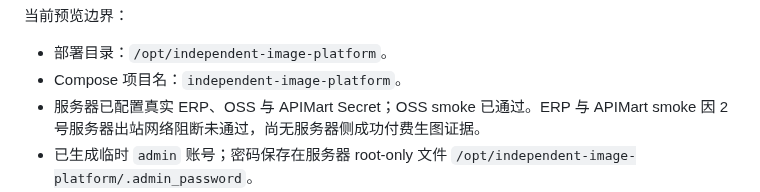
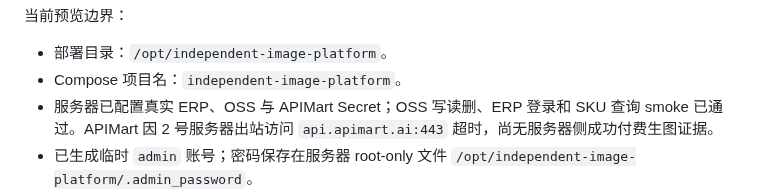
Before and after one commit to yuanZhang7777777/picturesGeneratePlatform, a Markdown page: README.md, the part around the change. Drawn GitHub-style.

```diff
--- a/README.md
+++ b/README.md
@@ -27,7 +27,7 @@ SKU 是一级后端入口：`POST /api/projects/{id}/sku-import/` 接受最多 5
 
 - 部署目录：`/opt/independent-image-platform`。
 - Compose 项目名：`independent-image-platform`。
-- 服务器已配置真实 ERP、OSS 与 APIMart Secret；OSS smoke 已通过。ERP 与 APIMart smoke 因 2 号服务器出站网络阻断未通过，尚无服务器侧成功付费生图证据。
+- 服务器已配置真实 ERP、OSS 与 APIMart Secret；OSS 写读删、ERP 登录和 SKU 查询 smoke 已通过。APIMart 因 2 号服务器出站访问 `api.apimart.ai:443` 超时，尚无服务器侧成功付费生图证据。
 - 已生成临时 `admin` 账号；密码保存在服务器 root-only 文件 `/opt/independent-image-platform/.admin_password`。
 - APIMart、OSS 与 ERP 凭据只写入服务器 root-only `.env` 或 Secret；不进入仓库、文档、前端、数据库、日志、Prompt 或导出包。
 - 模型名称、端点、参数、响应和限流以 [APIMart 中文文档](https://docs.apimart.ai/cn) 与受限账户契约测试为准；不以模型原厂文档直接推断可接入性。
```
Also changed, not shown: docs/project/STATUS.md (+4 -3 lines), docs/runbook.md (+3 -6 lines).
